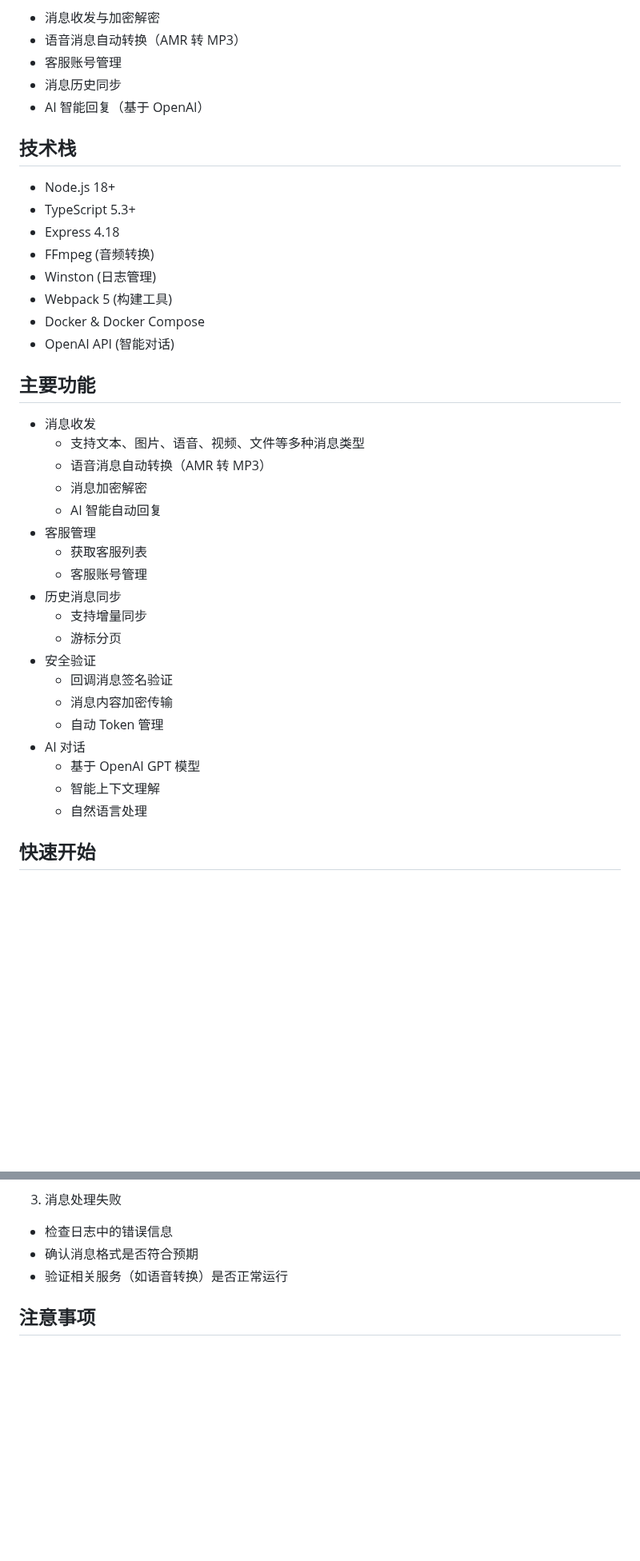
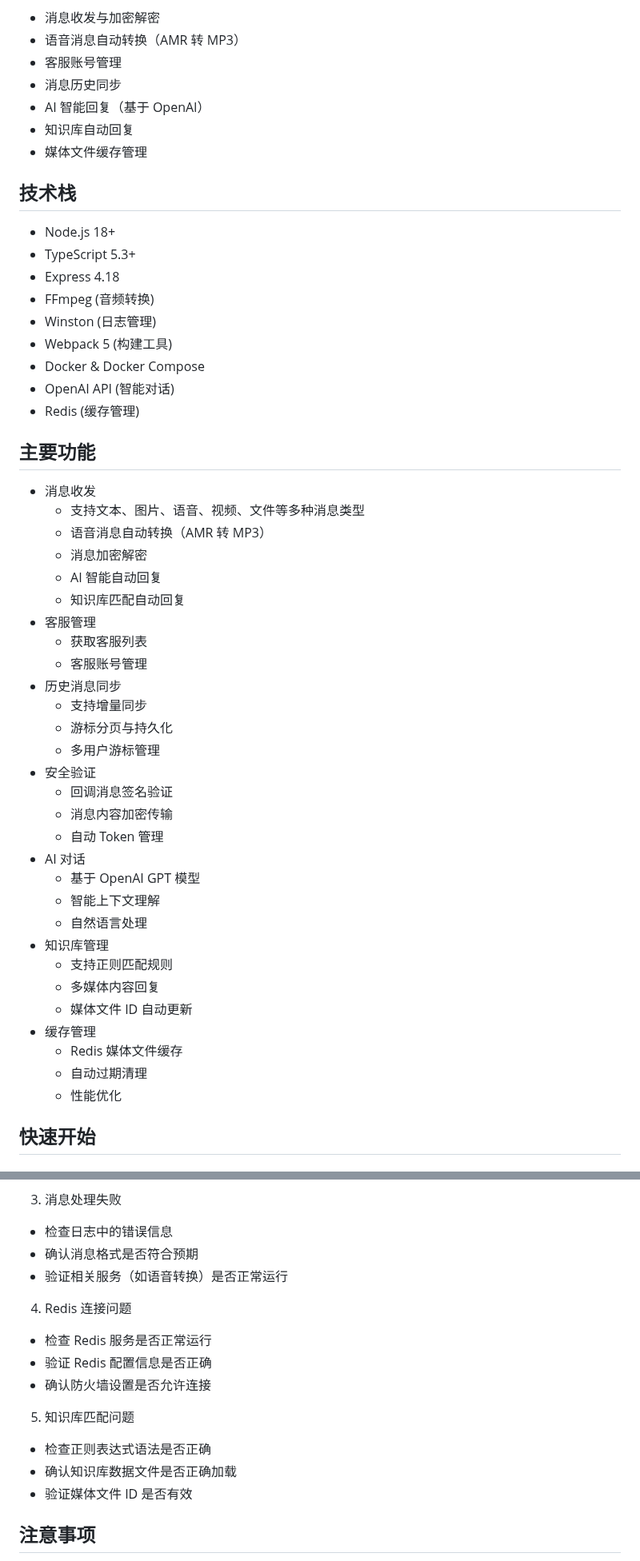
Before and after one commit to PeanutSplash/WeCom, a Markdown page: README.md, 2 parts joined by grey strips. Shown at 80% size. Drawn GitHub-style; blank space fills up the shorter version.

```diff
--- a/README.md
+++ b/README.md
@@ -7,6 +7,8 @@
 - 客服账号管理
 - 消息历史同步
 - AI 智能回复（基于 OpenAI）
+- 知识库自动回复
+- 媒体文件缓存管理
 
 ## 技术栈
 
@@ -18,6 +20,7 @@
 - Webpack 5 (构建工具)
 - Docker & Docker Compose
 - OpenAI API (智能对话)
+- Redis (缓存管理)
 
 ## 主要功能
 
@@ -26,12 +29,14 @@
   - 语音消息自动转换（AMR 转 MP3）
   - 消息加密解密
   - AI 智能自动回复
+  - 知识库匹配自动回复
 - 客服管理
   - 获取客服列表
   - 客服账号管理
 - 历史消息同步
   - 支持增量同步
-  - 游标分页
+  - 游标分页与持久化
+  - 多用户游标管理
 - 安全验证
   - 回调消息签名验证
   - 消息内容加密传输
@@ -40,6 +45,14 @@
   - 基于 OpenAI GPT 模型
   - 智能上下文理解
   - 自然语言处理
+- 知识库管理
+  - 支持正则匹配规则
+  - 多媒体内容回复
+  - 媒体文件 ID 自动更新
+- 缓存管理
+  - Redis 媒体文件缓存
+  - 自动过期清理
+  - 性能优化
 
 ## 快速开始
 
@@ -281,6 +357,18 @@ pnpm test:api:prod
 - 确认消息格式是否符合预期
 - 验证相关服务（如语音转换）是否正常运行
 
+4. Redis 连接问题
+
+- 检查 Redis 服务是否正常运行
+- 验证 Redis 配置信息是否正确
+- 确认防火墙设置是否允许连接
+
+5. 知识库匹配问题
+
+- 检查正则表达式语法是否正确
+- 确认知识库数据文件是否正确加载
+- 验证媒体文件 ID 是否有效
+
 ## 注意事项
 
 1. 推荐使用 Docker 部署以确保环境一致性
```
Also changed, not shown: other parts of README.md (+66 -3 lines).
